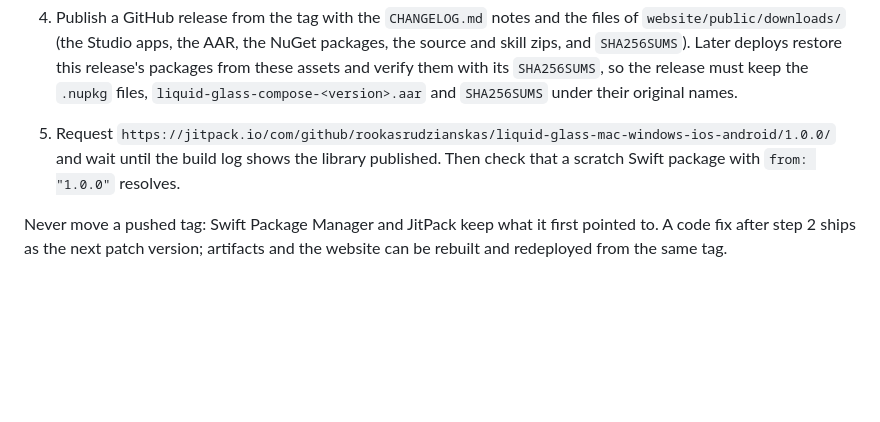
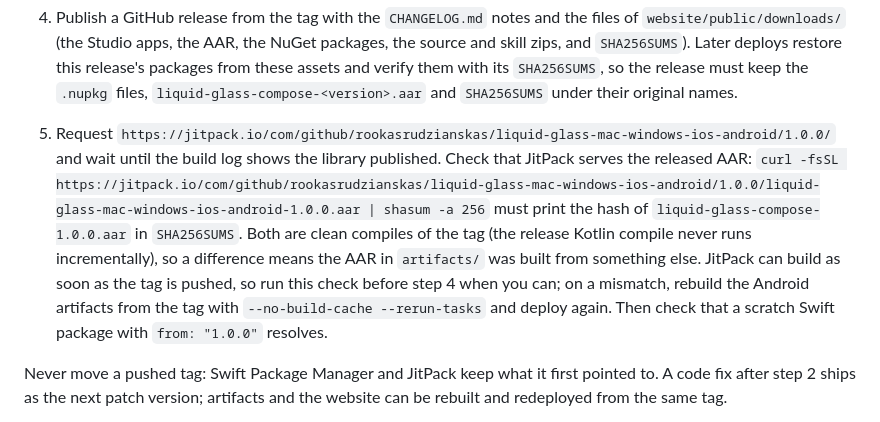
Before and after one commit to rookasrudzianskas/liquid-glass-mac-windows-ios-android, a Markdown page: CONTRIBUTING.md, the part around the change. GitHub-like rendering; blank space fills up the shorter version.

Commit message:
CONTRIBUTING, Releasing step 5: after JitPack's build of the tag, check that the AAR it serves is the released one (curl the JitPack AAR through shasum -a 256 and compare with liquid-glass-compose-<version>.aar in SHA256SUMS). Both are clean compiles of the tag since 89586e7 made the release Kotlin compile non-incremental, so a mismatch means the AAR in artifacts/ was built from something else; the step says to run the check before publishing the GitHub release when JitPack has built, and on a mismatch to rebuild the Android artifacts from the tag with --no-build-cache --rerun-tasks and deploy again. Checked with the documented command: JitPack's 1.0.0 AAR hashes to 6999398e, the 1.0.0 release's SHA256SUMS entry (1.0.1 differs, as the Unreleased section of CHANGELOG.md records). set-version --check passes

```diff
--- a/CONTRIBUTING.md
+++ b/CONTRIBUTING.md
@@ -113,7 +113,7 @@ For maintainers. A release is a semver tag without a `v` prefix (`1.0.0`): Swift
 2. Tag that commit and push the tag: `git tag -a 1.0.0 -m "Liquid Glass Engineering 1.0.0"` and `git push origin 1.0.0`.
 3. With the tagged commit checked out and a clean working tree, build the release artifacts into `artifacts/` with each platform's packaging commands ([Apple](docs/apple.md#building-and-testing), [Android](docs/android.md#building-and-testing), [Windows](docs/windows.md#building-and-testing)) and deploy the website with `website/scripts/deploy.sh --strict`. It restores the earlier releases' packages first (see below), so the checkout needs network access. Check that `https://liquid-glass-engineering.vercel.app/downloads/manifest.json` reports the tagged `commit` with `modified: false`, that every required download is available, and that `platforms/windows/scripts/check-feed.sh` passes (the feed lists this release's packages and still serves every earlier release).
 4. Publish a GitHub release from the tag with the `CHANGELOG.md` notes and the files of `website/public/downloads/` (the Studio apps, the AAR, the NuGet packages, the source and skill zips, and `SHA256SUMS`). Later deploys restore this release's packages from these assets and verify them with its `SHA256SUMS`, so the release must keep the `.nupkg` files, `liquid-glass-compose-<version>.aar` and `SHA256SUMS` under their original names.
-5. Request `https://jitpack.io/com/github/rookasrudzianskas/liquid-glass-mac-windows-ios-android/1.0.0/` and wait until the build log shows the library published. Then check that a scratch Swift package with `from: "1.0.0"` resolves.
+5. Request `https://jitpack.io/com/github/rookasrudzianskas/liquid-glass-mac-windows-ios-android/1.0.0/` and wait until the build log shows the library published. Check that JitPack serves the released AAR: `curl -fsSL https://jitpack.io/com/github/rookasrudzianskas/liquid-glass-mac-windows-ios-android/1.0.0/liquid-glass-mac-windows-ios-android-1.0.0.aar | shasum -a 256` must print the hash of `liquid-glass-compose-1.0.0.aar` in `SHA256SUMS`. Both are clean compiles of the tag (the release Kotlin compile never runs incrementally), so a difference means the AAR in `artifacts/` was built from something else. JitPack can build as soon as the tag is pushed, so run this check before step 4 when you can; on a mismatch, rebuild the Android artifacts from the tag with `--no-build-cache --rerun-tasks` and deploy again. Then check that a scratch Swift package with `from: "1.0.0"` resolves.
 
 Never move a pushed tag: Swift Package Manager and JitPack keep what it first pointed to. A code fix after step 2 ships as the next patch version; artifacts and the website can be rebuilt and redeployed from the same tag.
 
```
